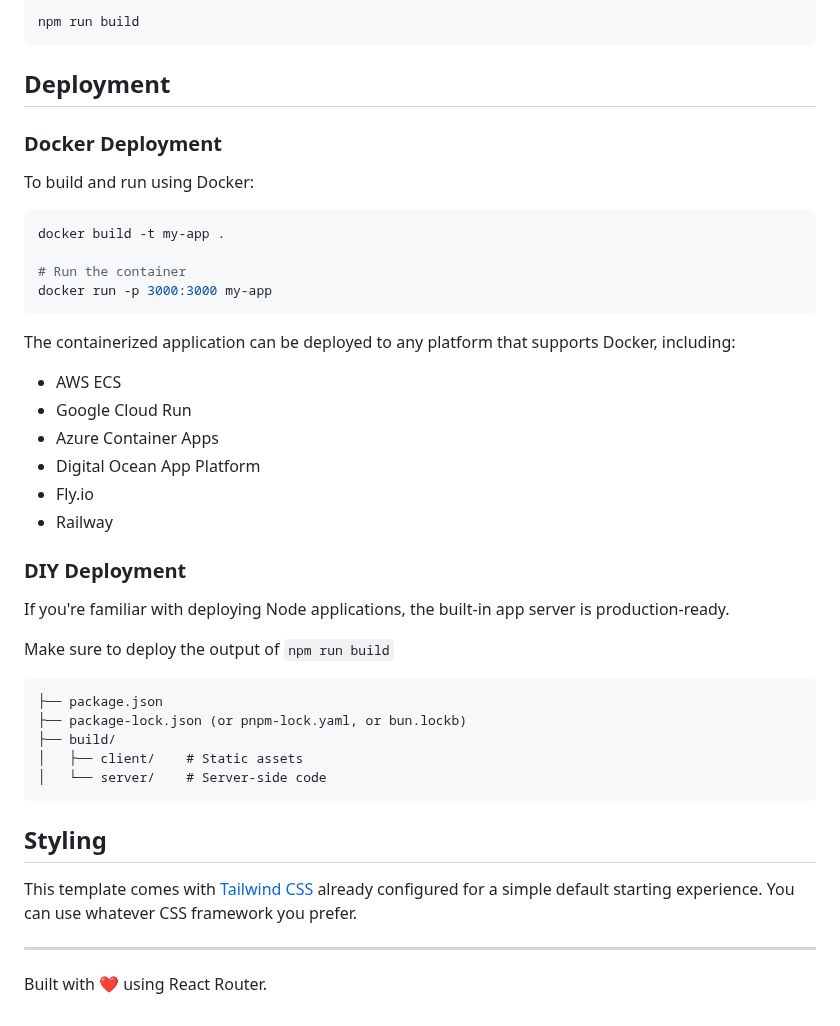
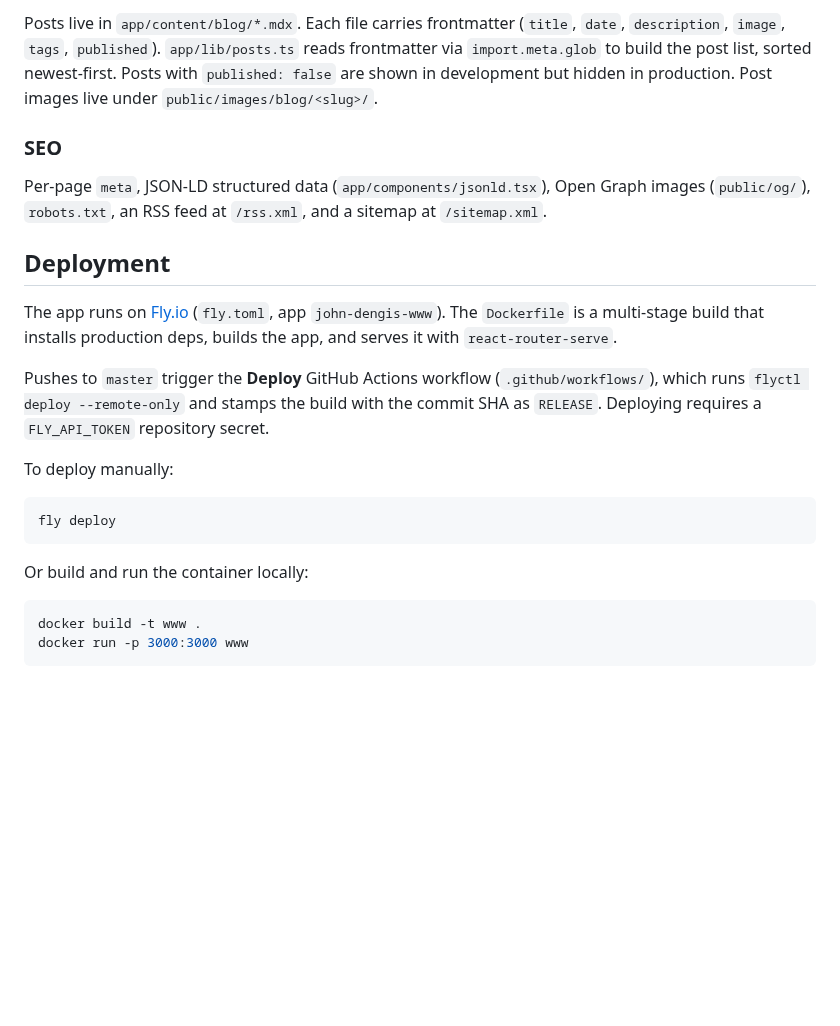
Before and after one commit to jadengis/www, a Markdown page: README.md, the part around one of its changes. Drawn GitHub-style; blank space fills up the shorter version.

````diff
--- a/README.md
+++ b/README.md
@@ -40,48 +58,25 @@ Create a production build:
 
-```bash
-npm run build
-```
+Posts live in `app/content/blog/*.mdx`. Each file carries frontmatter (`title`, `date`, `description`, `image`, `tags`, `published`). `app/lib/posts.ts` reads frontmatter via `import.meta.glob` to build the post list, sorted newest-first. Posts with `published: false` are shown in development but hidden in production. Post images live under `public/images/blog/<slug>/`.
+
+### SEO
+
+Per-page `meta`, JSON-LD structured data (`app/components/jsonld.tsx`), Open Graph images (`public/og/`), `robots.txt`, an RSS feed at `/rss.xml`, and a sitemap at `/sitemap.xml`.
 
 ## Deployment
 
-### Docker Deployment
+The app runs on [Fly.io](https://fly.io) (`fly.toml`, app `john-dengis-www`). The `Dockerfile` is a multi-stage build that installs production deps, builds the app, and serves it with `react-router-serve`.
 
-To build and run using Docker:
+Pushes to `master` trigger the **Deploy** GitHub Actions workflow (`.github/workflows/`), which runs `flyctl deploy --remote-only` and stamps the build with the commit SHA as `RELEASE`. Deploying requires a `FLY_API_TOKEN` repository secret.
+
+To deploy manually:
 
 ```bash
-docker build -t my-app .
-
-# Run the container
-docker run -p 3000:3000 my-app
+fly deploy
 ```
 
-The containerized application can be deployed to any platform that supports Docker, including:
+Or build and run the container locally:
 
-- AWS ECS
-- Google Cloud Run
-- Azure Container Apps
-- Digital Ocean App Platform
-- Fly.io
-- Railway
-
-### DIY Deployment
-
-If you're familiar with deploying Node applications, the built-in app server is production-ready.
-
-Make sure to deploy the output of `npm run build`
-
+```bash
+docker build -t www .
+docker run -p 3000:3000 www
 ```
-├── package.json
-├── package-lock.json (or pnpm-lock.yaml, or bun.lockb)
-├── build/
-│   ├── client/    # Static assets
-│   └── server/    # Server-side code
-```
-
-## Styling
-
-This template comes with [Tailwind CSS](https://tailwindcss.com/) already configured for a simple default starting experience. You can use whatever CSS framework you prefer.
-
----
-
-Built with ❤️ using React Router.
````
Also changed, not shown: other parts of README.md (+41 -23 lines), docs/screenshot.png (added).
